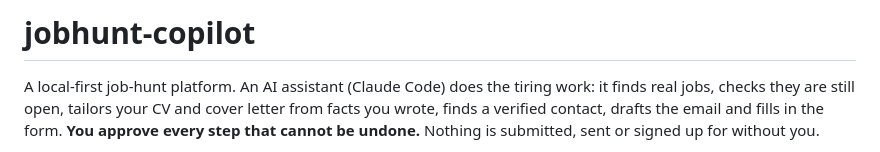
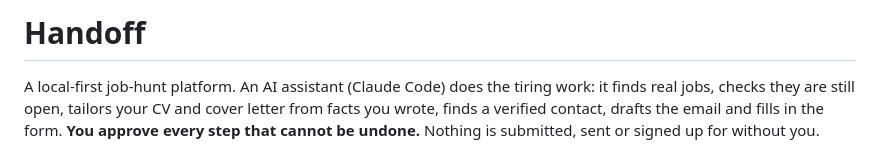
Before and after one commit to DeazStar/handoff, a Markdown page: README.md, the part around the change. Drawn GitHub-style.

Commit message:
Change project title in README.md
Updated project title from 'jobhunt-copilot' to 'Handoff'.

```diff
--- a/README.md
+++ b/README.md
@@ -1,4 +1,4 @@
-# jobhunt-copilot
+# Handoff
 
 A local-first job-hunt platform. An AI assistant (Claude Code) does the tiring work: it finds real jobs, checks they are still open, tailors your CV and cover letter from facts you wrote, finds a verified contact, drafts the email and fills in the form. **You approve every step that cannot be undone.** Nothing is submitted, sent or signed up for without you.
 
```
